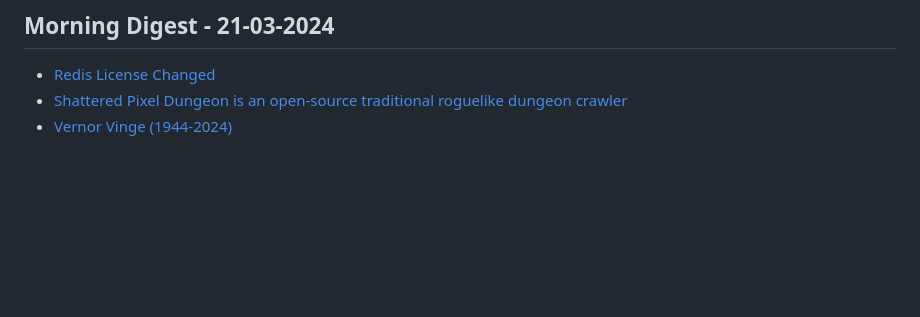
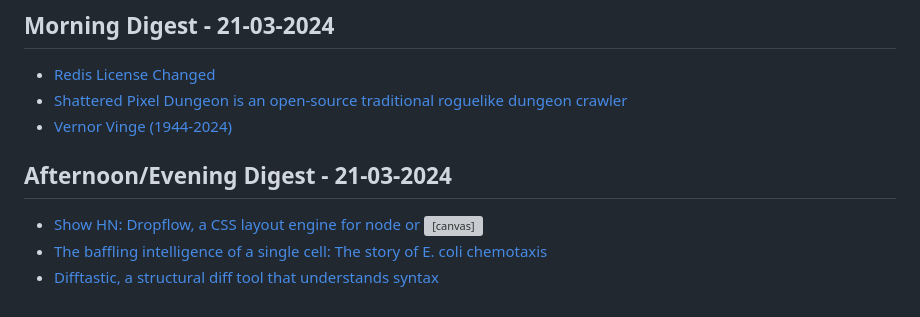
Before and after one commit to aymanxdev/daily-digest, a Markdown page: daily_news.md, the part around the change. Drawn GitHub-style; blank space fills up the shorter version; grey boxes are pictures that could not be loaded.

Commit message:
Updated Daily Dev News

```diff
--- a/daily_news.md
+++ b/daily_news.md
@@ -1845,3 +1845,8 @@
 - [Redis License Changed](https://github.com/redis/redis/blob/unstable/LICENSE.txt)
 - [Shattered Pixel Dungeon is an open-source traditional roguelike dungeon crawler](https://github.com/00-Evan/shattered-pixel-dungeon)
 - [Vernor Vinge (1944-2024)](https://file770.com/vernor-vinge-1944-2024/)
+## Afternoon/Evening Digest - 21-03-2024
+
+- [Show HN: Dropflow, a CSS layout engine for node or <canvas>](https://github.com/chearon/dropflow)
+- [The baffling intelligence of a single cell: The story of E. coli chemotaxis](https://jsomers.net/e-coli-chemotaxis/)
+- [Difftastic, a structural diff tool that understands syntax](https://difftastic.wilfred.me.uk/)
```
